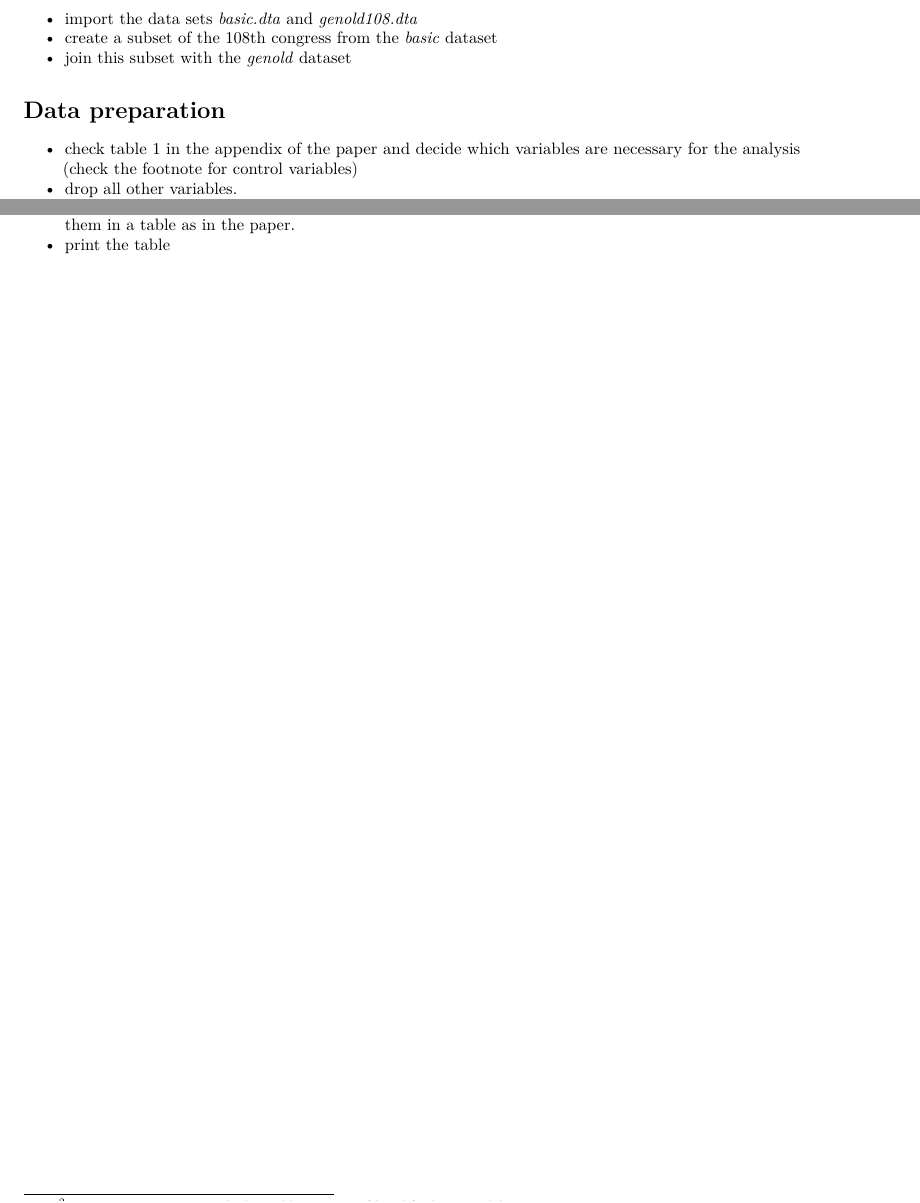
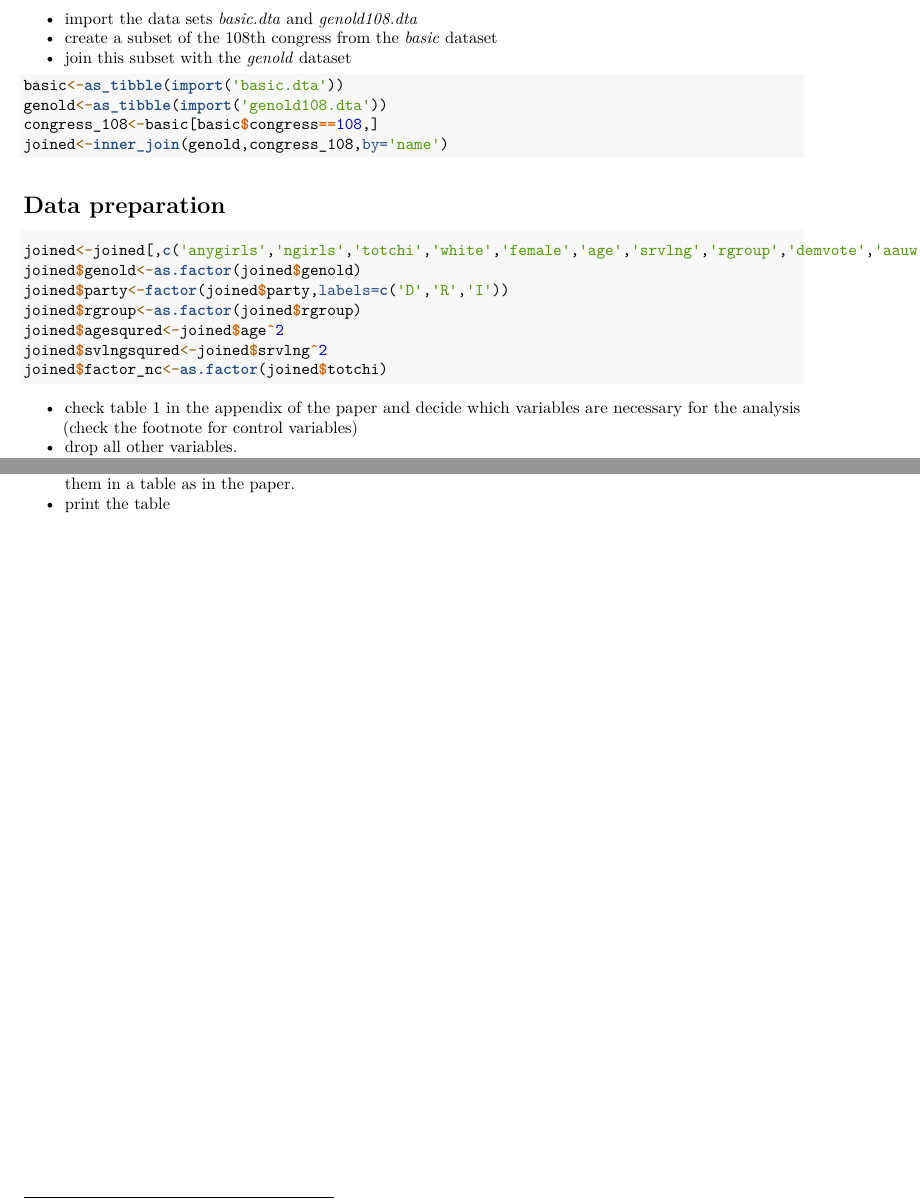
Before and after one commit to whw470604810/Module_4, an R Markdown document (Module_4_assignment.Rmd): two parts of pages 1 and 2 of 2, joined at a grey line, cut so that both start at the same text. Rendered offline with R 4.5, knitr and Pandoc, then LaTeX, with nearby package versions.

Commit message:
Hanwen Wu

````diff
--- a/Module_4_assignment.Rmd
+++ b/Module_4_assignment.Rmd
@@ -24,8 +24,22 @@ library(tidyverse)
 * create a subset of the 108th congress from the *basic* dataset
 * join this subset with the *genold* dataset
 
+```{r}
+basic<-as_tibble(import('basic.dta'))
+genold<-as_tibble(import('genold108.dta'))
+congress_108<-basic[basic$congress==108,]
+joined<-inner_join(genold,congress_108,by='name')
+```
 # Data preparation
-
+```{r}
+joined<-joined[,c('anygirls','ngirls','totchi','white','female','age','srvlng','rgroup','demvote','aauw','rtl','party','genold')]
+joined$genold<-as.factor(joined$genold)
+joined$party<-factor(joined$party,labels=c('D','R','I'))
+joined$rgroup<-as.factor(joined$rgroup)
+joined$agesqured<-joined$age^2
+joined$svlngsqured<-joined$srvlng^2
+joined$factor_nc<-as.factor(joined$totchi)
+```
 * check table 1 in the appendix of the paper and decide which variables are necessary for the analysis (check the footnote for control variables)
 * drop all other variables.
 * Recode *genold* such that gender is a factor variable and missing values are coded as NAs.
````
